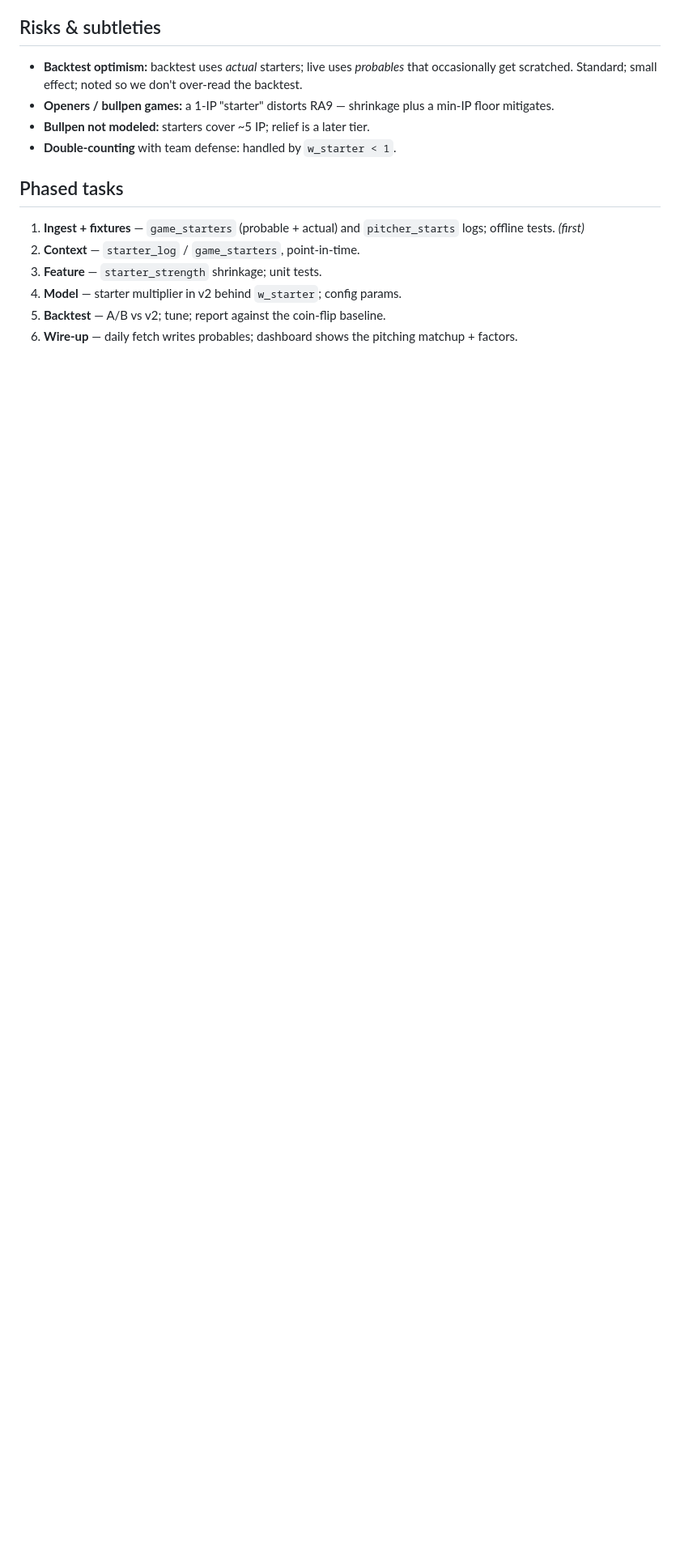
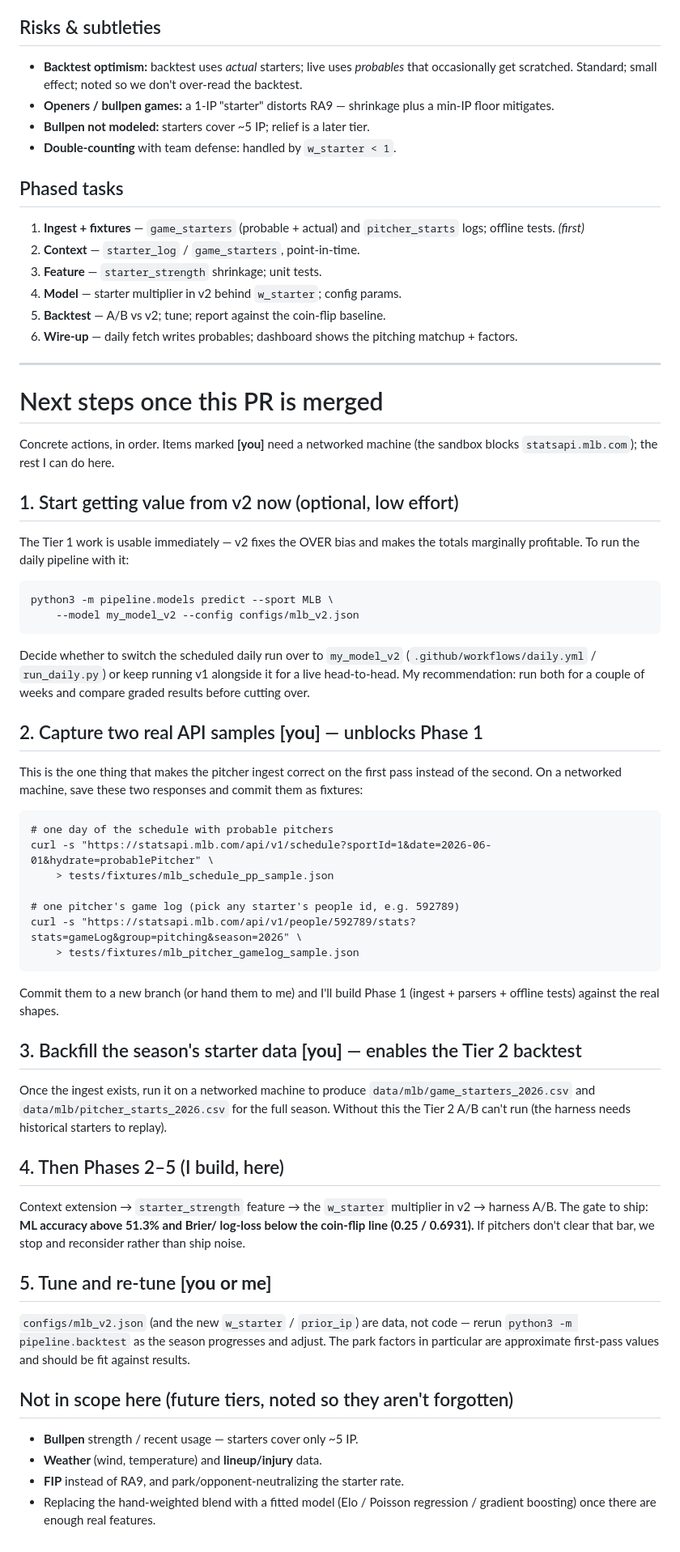
Before and after one commit to jpf5046/basic_betting_model, a Markdown page: tier2_pitchers.md, the part around the change. Shown at 81% size. Drawn GitHub-style; blank space fills up the shorter version.

Commit message:
Add post-merge next-steps checklist to Tier 2 scope
Concrete ordered actions for after this PR merges: optionally switch the
daily run to my_model_v2, capture two real statsapi sample responses to
unblock Phase 1 ingest, backfill the season's starter data, then the
build phases and tuning. Flags which steps need a networked machine.

Co-Authored-By: Claude Opus 4.8 <noreply@anthropic.com>
Claude-Session: https://claude.ai/code/session_01JDsWYSTaXFx2HLq7NuB8sK

````diff
--- a/tier2_pitchers.md
+++ b/tier2_pitchers.md
@@ -146,3 +146,67 @@ once ace-vs-scrub games are distinguishable?), and totals hit-rate. Tune
 5. **Backtest** — A/B vs v2; tune; report against the coin-flip baseline.
 6. **Wire-up** — daily fetch writes probables; dashboard shows the pitching
    matchup + factors.
+
+---
+
+# Next steps once this PR is merged
+
+Concrete actions, in order. Items marked **[you]** need a networked machine
+(the sandbox blocks `statsapi.mlb.com`); the rest I can do here.
+
+## 1. Start getting value from v2 now (optional, low effort)
+The Tier 1 work is usable immediately — v2 fixes the OVER bias and makes the
+totals marginally profitable. To run the daily pipeline with it:
+
+```
+python3 -m pipeline.models predict --sport MLB \
+    --model my_model_v2 --config configs/mlb_v2.json
+```
+
+Decide whether to switch the scheduled daily run over to `my_model_v2`
+(`.github/workflows/daily.yml` / `run_daily.py`) or keep running v1 alongside
+it for a live head-to-head. My recommendation: run both for a couple of weeks
+and compare graded results before cutting over.
+
+## 2. Capture two real API samples **[you]** — unblocks Phase 1
+This is the one thing that makes the pitcher ingest correct on the first pass
+instead of the second. On a networked machine, save these two responses and
+commit them as fixtures:
+
+```
+# one day of the schedule with probable pitchers
+curl -s "https://statsapi.mlb.com/api/v1/schedule?sportId=1&date=2026-06-01&hydrate=probablePitcher" \
+    > tests/fixtures/mlb_schedule_pp_sample.json
+
+# one pitcher's game log (pick any starter's people id, e.g. 592789)
+curl -s "https://statsapi.mlb.com/api/v1/people/592789/stats?stats=gameLog&group=pitching&season=2026" \
+    > tests/fixtures/mlb_pitcher_gamelog_sample.json
+```
+
+Commit them to a new branch (or hand them to me) and I'll build Phase 1
+(ingest + parsers + offline tests) against the real shapes.
+
+## 3. Backfill the season's starter data **[you]** — enables the Tier 2 backtest
+Once the ingest exists, run it on a networked machine to produce
+`data/mlb/game_starters_2026.csv` and `data/mlb/pitcher_starts_2026.csv` for
+the full season. Without this the Tier 2 A/B can't run (the harness needs
+historical starters to replay).
+
+## 4. Then Phases 2–5 (I build, here)
+Context extension → `starter_strength` feature → the `w_starter` multiplier in
+v2 → harness A/B. The gate to ship: **ML accuracy above 51.3% and Brier/
+log-loss below the coin-flip line (0.25 / 0.6931).** If pitchers don't clear
+that bar, we stop and reconsider rather than ship noise.
+
+## 5. Tune and re-tune **[you or me]**
+`configs/mlb_v2.json` (and the new `w_starter` / `prior_ip`) are data, not
+code — rerun `python3 -m pipeline.backtest` as the season progresses and
+adjust. The park factors in particular are approximate first-pass values and
+should be fit against results.
+
+## Not in scope here (future tiers, noted so they aren't forgotten)
+- **Bullpen** strength / recent usage — starters cover only ~5 IP.
+- **Weather** (wind, temperature) and **lineup/injury** data.
+- **FIP** instead of RA9, and park/opponent-neutralizing the starter rate.
+- Replacing the hand-weighted blend with a fitted model (Elo / Poisson
+  regression / gradient boosting) once there are enough real features.
````
